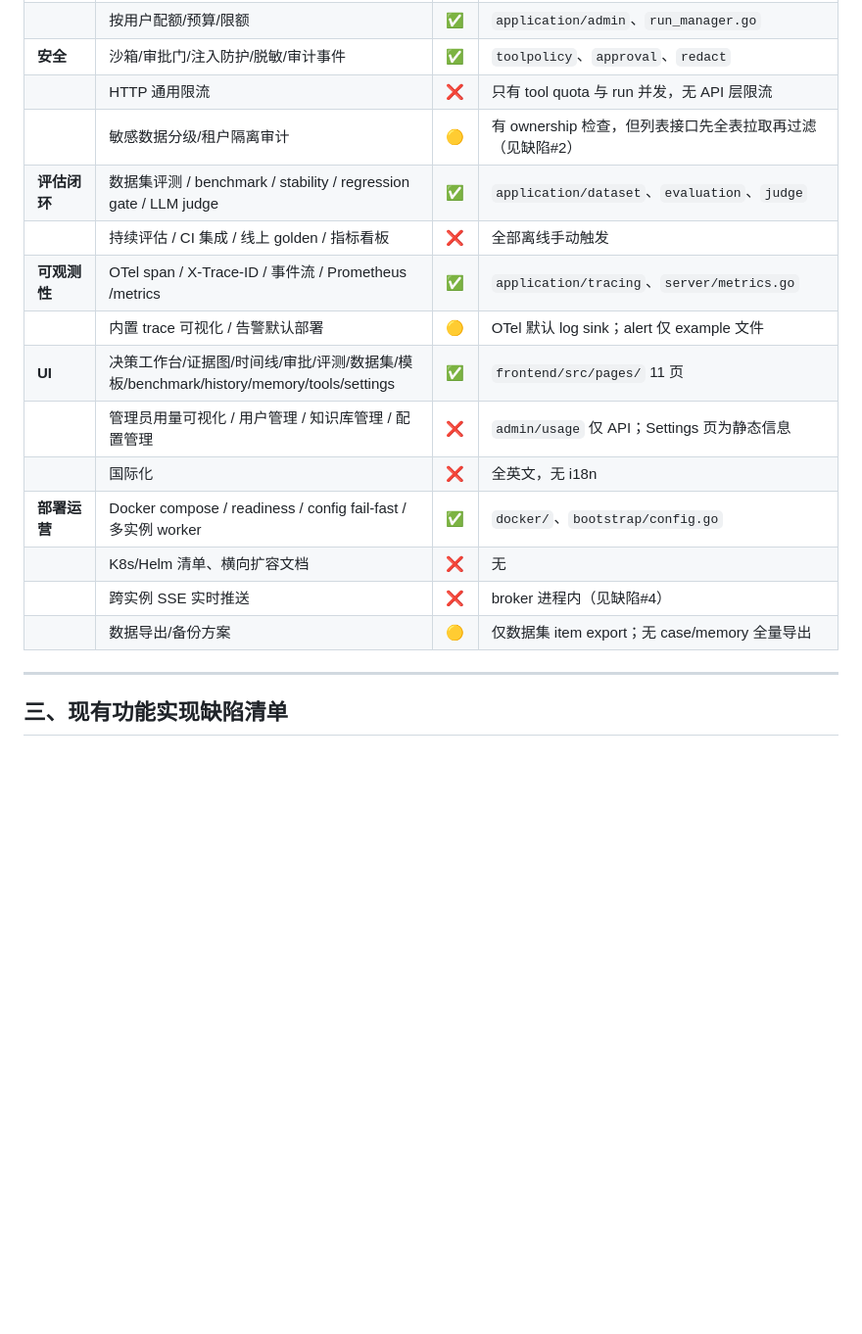
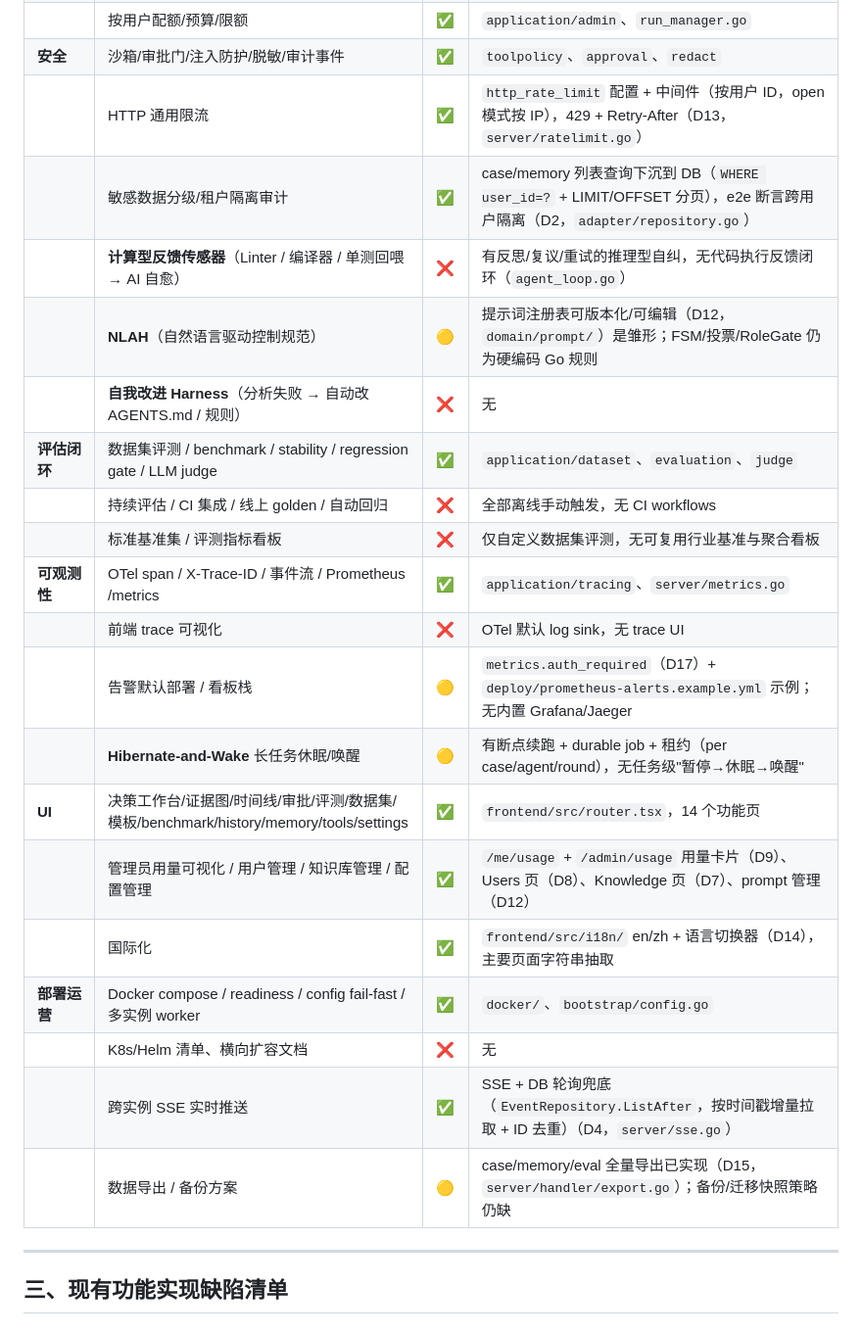
Before and after one commit to jamespud/MAGI-system, a Markdown page: docs/ai-harness-gap-analysis.md, the part around one of its changes. Shown at 98% size. Rendered like a GitHub page; blank space fills up the shorter version.

```diff
--- a/docs/ai-harness-gap-analysis.md
+++ b/docs/ai-harness-gap-analysis.md
@@ -54,21 +58,26 @@
 | | 按用户配额/预算/限额 | ✅ | `application/admin`、`run_manager.go` |
 | **安全** | 沙箱/审批门/注入防护/脱敏/审计事件 | ✅ | `toolpolicy`、`approval`、`redact` |
-| | HTTP 通用限流 | ❌ | 只有 tool quota 与 run 并发，无 API 层限流 |
-| | 敏感数据分级/租户隔离审计 | 🟡 | 有 ownership 检查，但列表接口先全表拉取再过滤（见缺陷#2） |
+| | HTTP 通用限流 | ✅ | `http_rate_limit` 配置 + 中间件（按用户 ID，open 模式按 IP），429 + Retry-After（D13，`server/ratelimit.go`） |
+| | 敏感数据分级/租户隔离审计 | ✅ | case/memory 列表查询下沉到 DB（`WHERE user_id=?` + LIMIT/OFFSET 分页），e2e 断言跨用户隔离（D2，`adapter/repository.go`） |
+| | **计算型反馈传感器**（Linter / 编译器 / 单测回喂 → AI 自愈） | ❌ | 有反思/复议/重试的推理型自纠，无代码执行反馈闭环（`agent_loop.go`） |
+| | **NLAH**（自然语言驱动控制规范） | 🟡 | 提示词注册表可版本化/可编辑（D12，`domain/prompt/`）是雏形；FSM/投票/RoleGate 仍为硬编码 Go 规则 |
+| | **自我改进 Harness**（分析失败 → 自动改 AGENTS.md / 规则） | ❌ | 无 |
 | **评估闭环** | 数据集评测 / benchmark / stability / regression gate / LLM judge | ✅ | `application/dataset`、`evaluation`、`judge` |
-| | 持续评估 / CI 集成 / 线上 golden / 指标看板 | ❌ | 全部离线手动触发 |
+| | 持续评估 / CI 集成 / 线上 golden / 自动回归 | ❌ | 全部离线手动触发，无 CI workflows |
+| | 标准基准集 / 评测指标看板 | ❌ | 仅自定义数据集评测，无可复用行业基准与聚合看板 |
 | **可观测性** | OTel span / X-Trace-ID / 事件流 / Prometheus /metrics | ✅ | `application/tracing`、`server/metrics.go` |
-| | 内置 trace 可视化 / 告警默认部署 | 🟡 | OTel 默认 log sink；alert 仅 example 文件 |
-| **UI** | 决策工作台/证据图/时间线/审批/评测/数据集/模板/benchmark/history/memory/tools/settings | ✅ | `frontend/src/pages/` 11 页 |
-| | 管理员用量可视化 / 用户管理 / 知识库管理 / 配置管理 | ❌ | `admin/usage` 仅 API；Settings 页为静态信息 |
-| | 国际化 | ❌ | 全英文，无 i18n |
+| | 前端 trace 可视化 | ❌ | OTel 默认 log sink，无 trace UI |
+| | 告警默认部署 / 看板栈 | 🟡 | `metrics.auth_required`（D17）+ `deploy/prometheus-alerts.example.yml` 示例；无内置 Grafana/Jaeger |
+| | **Hibernate-and-Wake** 长任务休眠/唤醒 | 🟡 | 有断点续跑 + durable job + 租约（per case/agent/round），无任务级"暂停→休眠→唤醒" |
+| **UI** | 决策工作台/证据图/时间线/审批/评测/数据集/模板/benchmark/history/memory/tools/settings | ✅ | `frontend/src/router.tsx`，14 个功能页 |
+| | 管理员用量可视化 / 用户管理 / 知识库管理 / 配置管理 | ✅ | `/me/usage` + `/admin/usage` 用量卡片（D9）、Users 页（D8）、Knowledge 页（D7）、prompt 管理（D12） |
+| | 国际化 | ✅ | `frontend/src/i18n/` en/zh + 语言切换器（D14），主要页面字符串抽取 |
 | **部署运营** | Docker compose / readiness / config fail-fast / 多实例 worker | ✅ | `docker/`、`bootstrap/config.go` |
 | | K8s/Helm 清单、横向扩容文档 | ❌ | 无 |
-| | 跨实例 SSE 实时推送 | ❌ | broker 进程内（见缺陷#4） |
-| | 数据导出/备份方案 | 🟡 | 仅数据集 item export；无 case/memory 全量导出 |
+| | 跨实例 SSE 实时推送 | ✅ | SSE + DB 轮询兜底（`EventRepository.ListAfter`，按时间戳增量拉取 + ID 去重）（D4，`server/sse.go`） |
+| | 数据导出 / 备份方案 | 🟡 | case/memory/eval 全量导出已实现（D15，`server/handler/export.go`）；备份/迁移快照策略仍缺 |
 
 ---
-
 ## 三、现有功能实现缺陷清单
 
 ### P0（正确性 / 安全 / 多租户）
```
Also changed, not shown: other parts of docs/ai-harness-gap-analysis.md (+13 -9 lines).
